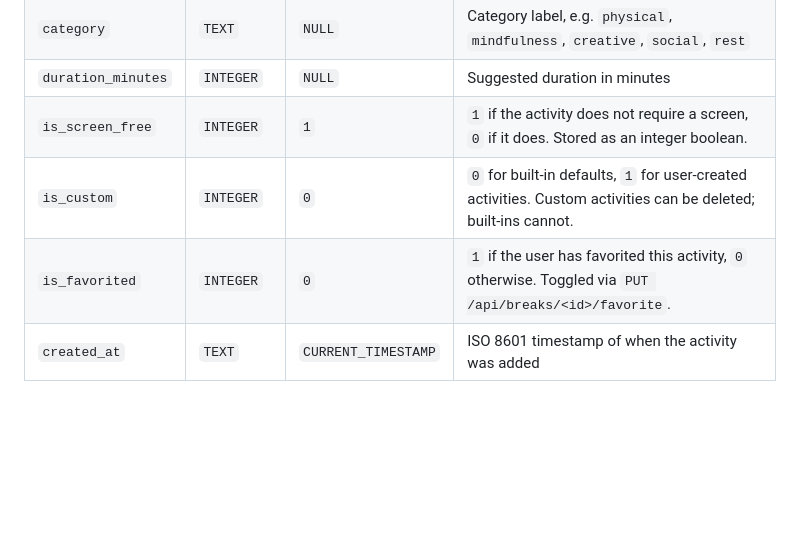
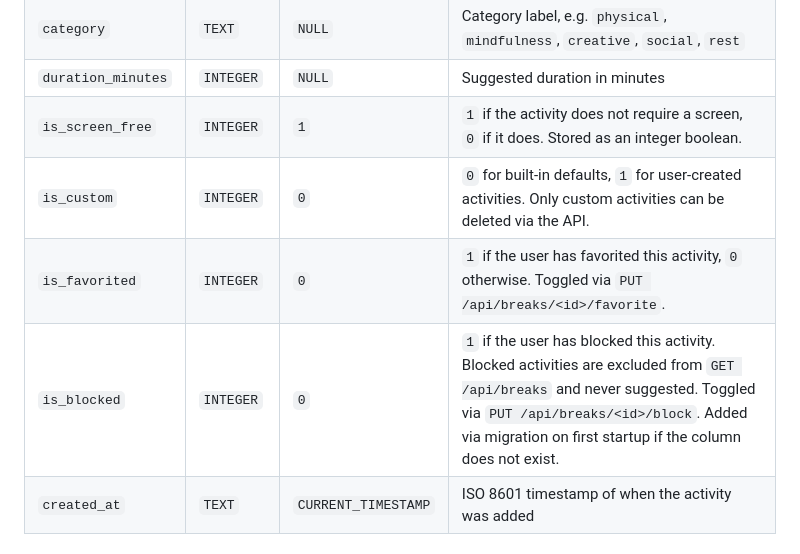
Before and after one commit to livia-05/Calmendar, a Markdown page: docs/DATABASE.md, the part around the change. Drawn GitHub-style; blank space fills up the shorter version.

```diff
--- a/docs/DATABASE.md
+++ b/docs/DATABASE.md
@@ -79,8 +79,9 @@ Stores the library of break activities shown to the user. The table is pre-popul
 | `category` | `TEXT` | `NULL` | Category label, e.g. `physical`, `mindfulness`, `creative`, `social`, `rest` |
 | `duration_minutes` | `INTEGER` | `NULL` | Suggested duration in minutes |
 | `is_screen_free` | `INTEGER` | `1` | `1` if the activity does not require a screen, `0` if it does. Stored as an integer boolean. |
-| `is_custom` | `INTEGER` | `0` | `0` for built-in defaults, `1` for user-created activities. Custom activities can be deleted; built-ins cannot. |
+| `is_custom` | `INTEGER` | `0` | `0` for built-in defaults, `1` for user-created activities. Only custom activities can be deleted via the API. |
 | `is_favorited` | `INTEGER` | `0` | `1` if the user has favorited this activity, `0` otherwise. Toggled via `PUT /api/breaks/<id>/favorite`. |
+| `is_blocked` | `INTEGER` | `0` | `1` if the user has blocked this activity. Blocked activities are excluded from `GET /api/breaks` and never suggested. Toggled via `PUT /api/breaks/<id>/block`. Added via migration on first startup if the column does not exist. |
 | `created_at` | `TEXT` | `CURRENT_TIMESTAMP` | ISO 8601 timestamp of when the activity was added |
 
 ### Built-in defaults
```
Also changed, not shown: docs/API.md (+48 -6 lines).
